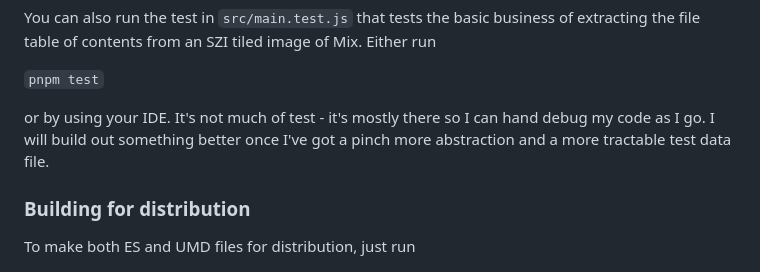
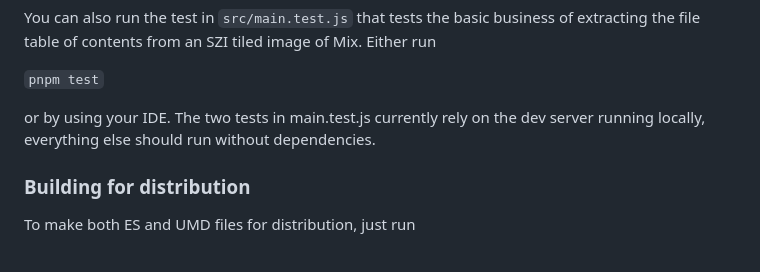
Before and after one commit to sundogbio/szi-tile-source, a Markdown page: README.md, the part around the change. Rendered like a GitHub page.

Commit message:
Tweak test docs to reflect current reality

```diff
--- a/README.md
+++ b/README.md
@@ -316,9 +316,8 @@ table of contents from an SZI tiled image of Mix. Either run
 
 `pnpm test`
 
-or by using your IDE. It's not much of test - it's mostly there so I can hand debug my code as I go.
-I will build out something better once I've got a pinch more abstraction and a more tractable test
-data file.
+or by using your IDE. The two tests in main.test.js currently rely on the dev server running
+locally, everything else should run without dependencies.
 
 ### Building for distribution
 
```
